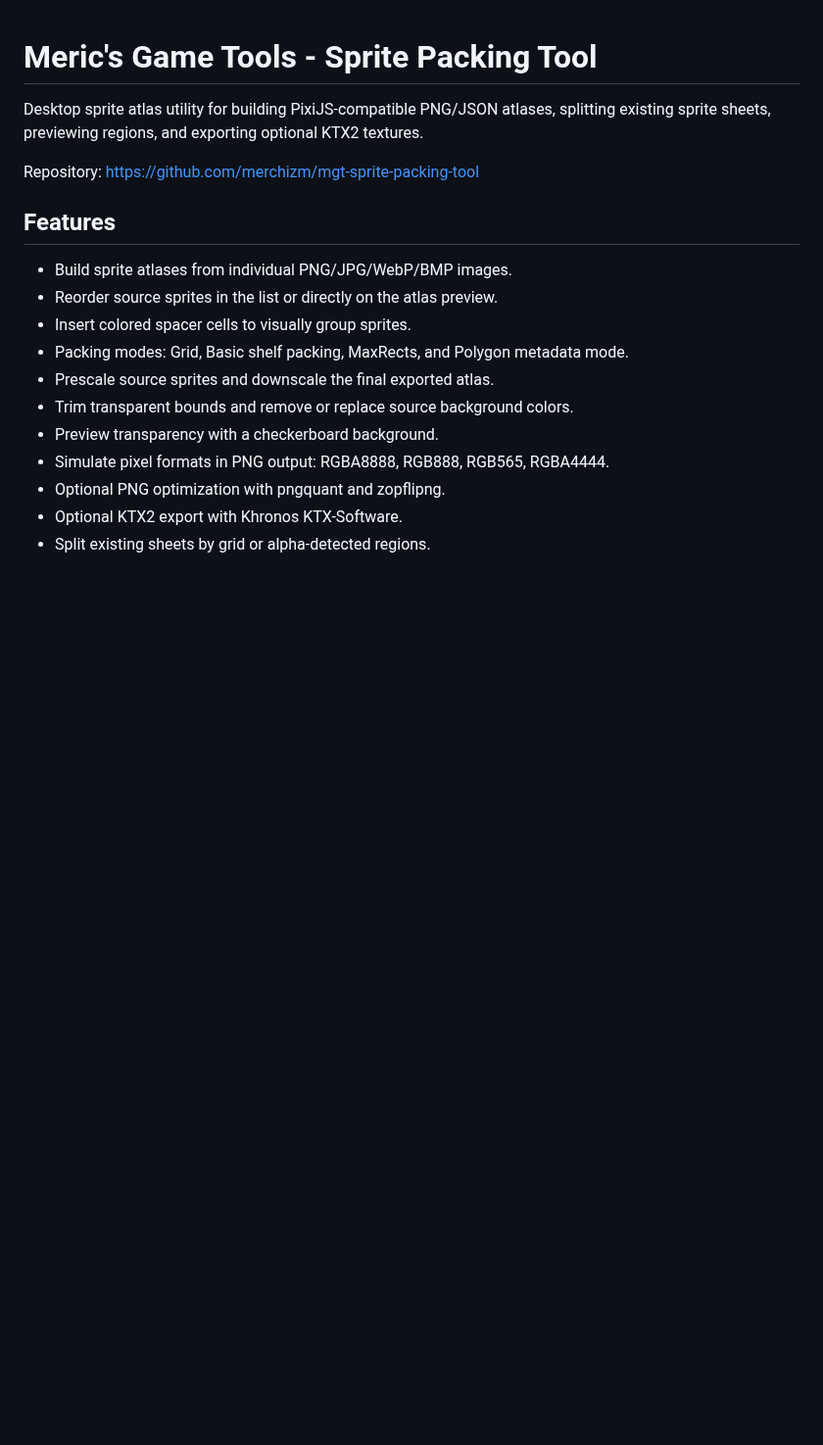
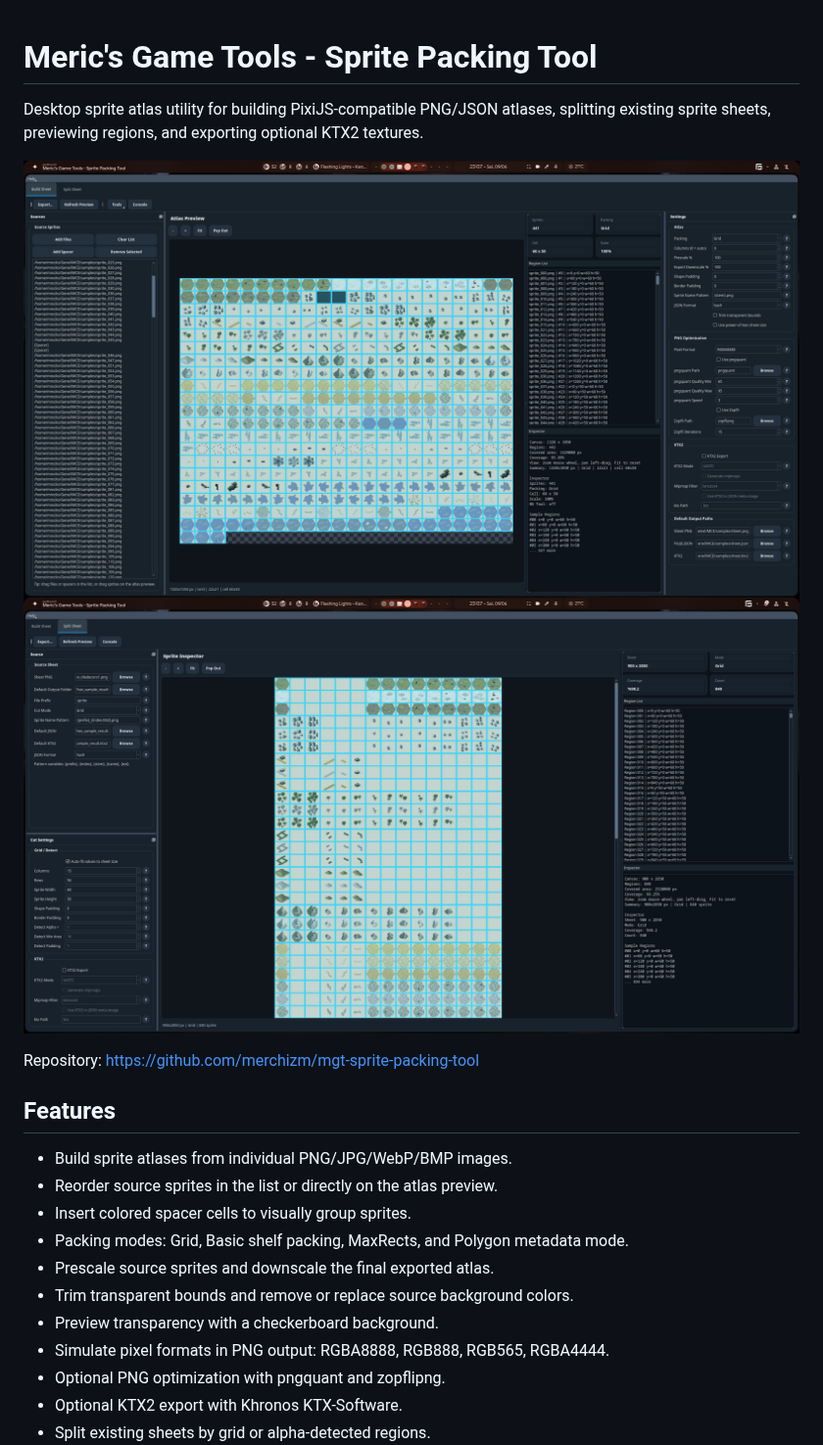
Before and after one commit to merchizm/mgt-sprite-packing-tool, a Markdown page: README.md, the part around the change. Shown at 98% size. GitHub-like rendering; pictures changed too: assets/screenshot_1.png (added), assets/screenshot_2.png (added); blank space fills up the shorter version.

Commit message:
screenshot added

```diff
--- a/README.md
+++ b/README.md
@@ -1,6 +1,10 @@
 # Meric's Game Tools - Sprite Packing Tool
 
 Desktop sprite atlas utility for building PixiJS-compatible PNG/JSON atlases, splitting existing sprite sheets, previewing regions, and exporting optional KTX2 textures.
+
+![screenshot 1](assets/screenshot_1.png)
+![screenshot 2](assets/screenshot_2.png)
+
 
 Repository: https://github.com/merchizm/mgt-sprite-packing-tool
 
```
